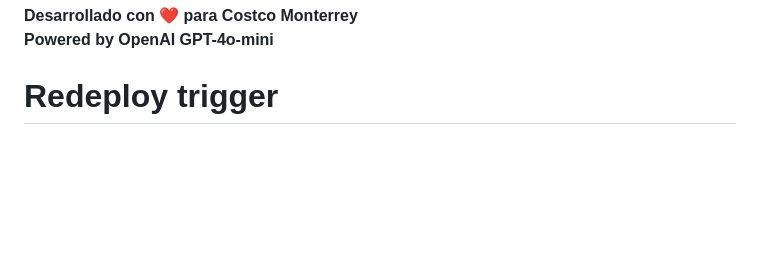
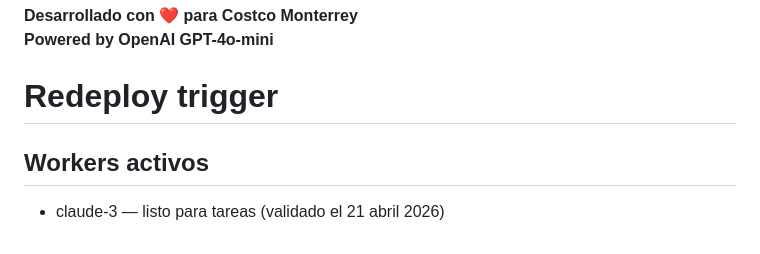
Before and after one commit to Eugeh13/costco-news-monitor, a Markdown page: README.md, the part around the change. Drawn GitHub-style; blank space fills up the shorter version.

Commit message:
docs: validate governance — claude-3 workers active
Co-Authored-By: Claude Sonnet 4.6 <noreply@anthropic.com>

```diff
--- a/README.md
+++ b/README.md
@@ -284,3 +284,7 @@ Uso privado - Costco Monterrey
 **Powered by OpenAI GPT-4o-mini**
 
 # Redeploy trigger
+
+## Workers activos
+
+- claude-3 — listo para tareas (validado el 21 abril 2026)
```
